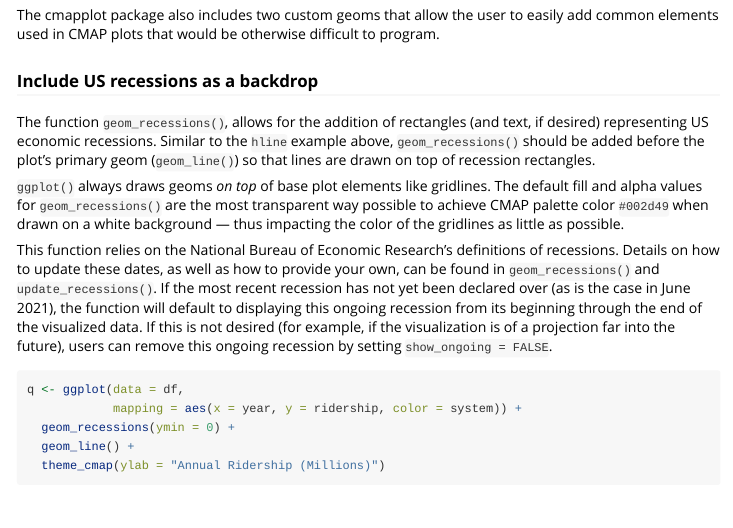
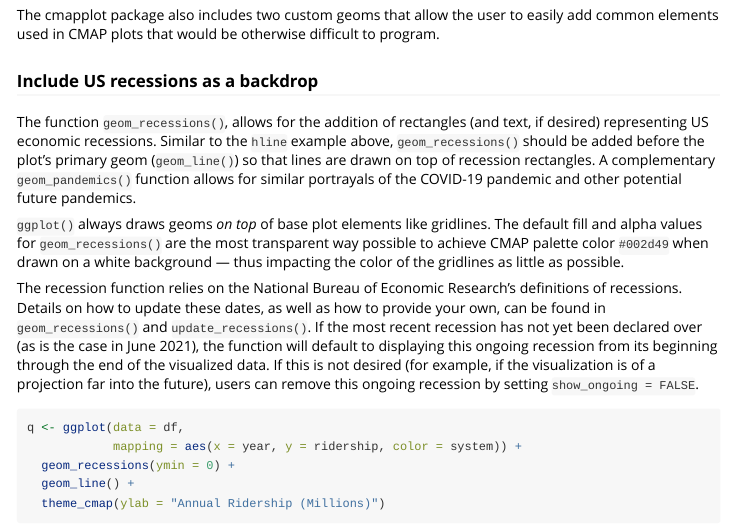
Before and after one commit to CMAP-REPOS/cmapplot, an R Markdown document (vignettes/plots.Rmd): the page in a window 1100 px wide, from 4700 px down. Rendered offline with R 4.5, knitr and Pandoc, with nearby package versions; some code elsewhere in the file could not run offline.

Commit message:
Add pandemics reference to vignette

````diff
--- a/vignettes/plots.Rmd
+++ b/vignettes/plots.Rmd
@@ -123,11 +123,11 @@ The cmapplot package also includes two custom geoms that allow the user to easil
 
 ### Include US recessions as a backdrop
 
-The function `geom_recessions()`, allows for the addition of rectangles (and text, if desired) representing US economic recessions. Similar to the `hline` example above, `geom_recessions()` should be added before the plot's primary geom (`geom_line()`) so that lines are drawn on top of recession rectangles.
+The function `geom_recessions()`, allows for the addition of rectangles (and text, if desired) representing US economic recessions. Similar to the `hline` example above, `geom_recessions()` should be added before the plot's primary geom (`geom_line()`) so that lines are drawn on top of recession rectangles. A complementary `geom_pandemics()` function allows for similar portrayals of the COVID-19 pandemic and other potential future pandemics.
 
 `ggplot()` always draws geoms *on top* of base plot elements like gridlines. The default fill and alpha values for `geom_recessions()` are the most transparent way possible to achieve CMAP palette color `#002d49` when drawn on a white background — thus impacting the color of the gridlines as little as possible.
 
-This function relies on the National Bureau of Economic Research's definitions of recessions. Details on how to update these dates, as well as how to provide your own, can be found in `geom_recessions()` and `update_recessions()`. If the most recent recession has not yet been declared over (as is the case in June 2021), the function will default to displaying this ongoing recession from its beginning through the end of the visualized data. If this is not desired (for example, if the visualization is of a projection far into the future), users can remove this ongoing recession by setting `show_ongoing = FALSE`.
+The recession function relies on the National Bureau of Economic Research's definitions of recessions. Details on how to update these dates, as well as how to provide your own, can be found in `geom_recessions()` and `update_recessions()`. If the most recent recession has not yet been declared over (as is the case in June 2021), the function will default to displaying this ongoing recession from its beginning through the end of the visualized data. If this is not desired (for example, if the visualization is of a projection far into the future), users can remove this ongoing recession by setting `show_ongoing = FALSE`.
 
 ```{r recessions, message = FALSE}
 q <- ggplot(data = df,
````
